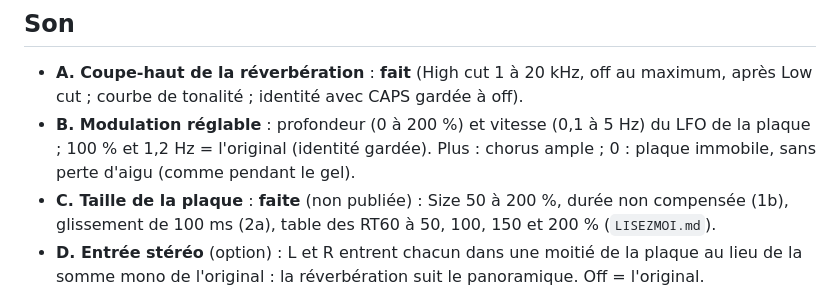
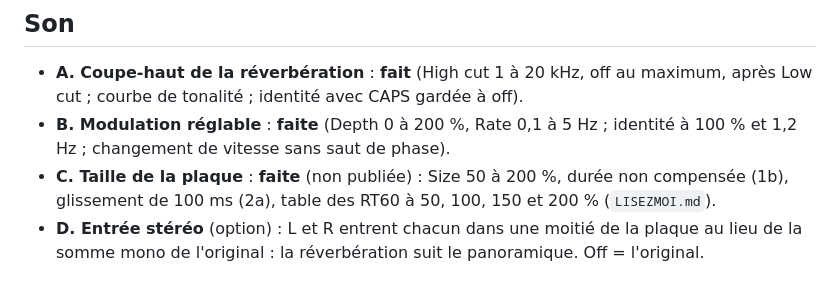
Before and after one commit to tterraz/tinplate_reverb, a Markdown page: AMELIORATIONS.md, the part around the change. Drawn GitHub-style.

```diff
--- a/AMELIORATIONS.md
+++ b/AMELIORATIONS.md
@@ -6,9 +6,8 @@ demandera un nouveau numéro de version. Détails de l'existant : `LISEZMOI.md`.
 ## Son
 - **A. Coupe-haut de la réverbération** : **fait** (High cut 1 à 20 kHz, off au maximum, après
   Low cut ; courbe de tonalité ; identité avec CAPS gardée à off).
-- **B. Modulation réglable** : profondeur (0 à 200 %) et vitesse (0,1 à 5 Hz) du LFO de la
-  plaque ; 100 % et 1,2 Hz = l'original (identité gardée). Plus : chorus ample ; 0 : plaque
-  immobile, sans perte d'aigu (comme pendant le gel).
+- **B. Modulation réglable** : **faite** (Depth 0 à 200 %, Rate 0,1 à 5 Hz ; identité à 100 % et
+  1,2 Hz ; changement de vitesse sans saut de phase).
 - **C. Taille de la plaque** : **faite** (non publiée) : Size 50 à 200 %, durée non compensée
   (1b), glissement de 100 ms (2a), table des RT60 à 50, 100, 150 et 200 % (`LISEZMOI.md`).
 - **D. Entrée stéréo** (option) : L et R entrent chacun dans une moitié de la plaque au lieu de
```
Also changed, not shown: LISEZMOI.md (+1 -0 lines), README.md (+2 -1 lines), doc/captures/capture_interface.png, doc/captures/capture_interface_tin.png, 9 other files.
